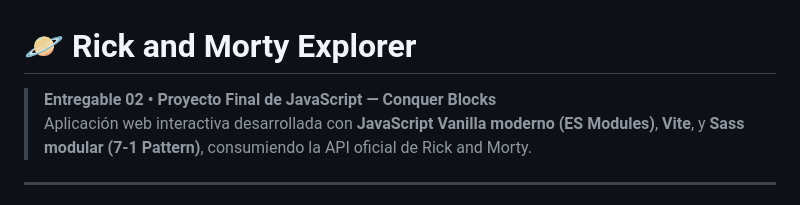
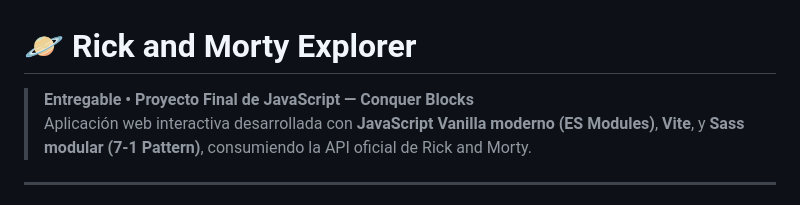
Before and after one commit to javieresquivelt-ux/Entregable_ProyectoFinalJS, a Markdown page: README.md, the part around the change. Rendered like a GitHub page.

Commit message:
docs: actualizar encabezado en README.md

```diff
--- a/README.md
+++ b/README.md
@@ -1,6 +1,6 @@
 # 🪐 Rick and Morty Explorer
 
-> **Entregable 02 • Proyecto Final de JavaScript — Conquer Blocks**
+> **Entregable • Proyecto Final de JavaScript — Conquer Blocks**
 > Aplicación web interactiva desarrollada con **JavaScript Vanilla moderno (ES Modules)**, **Vite**, y **Sass modular (7-1 Pattern)**, consumiendo la API oficial de Rick and Morty.
 
 ---
```
